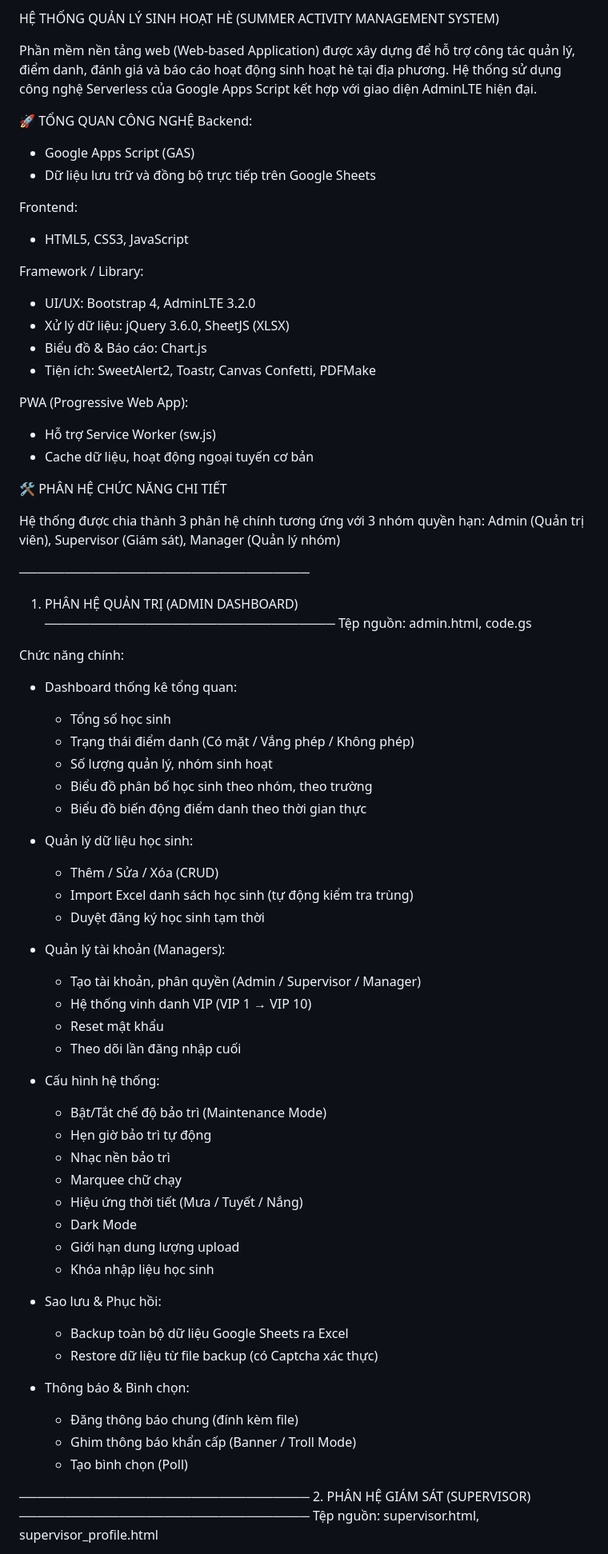
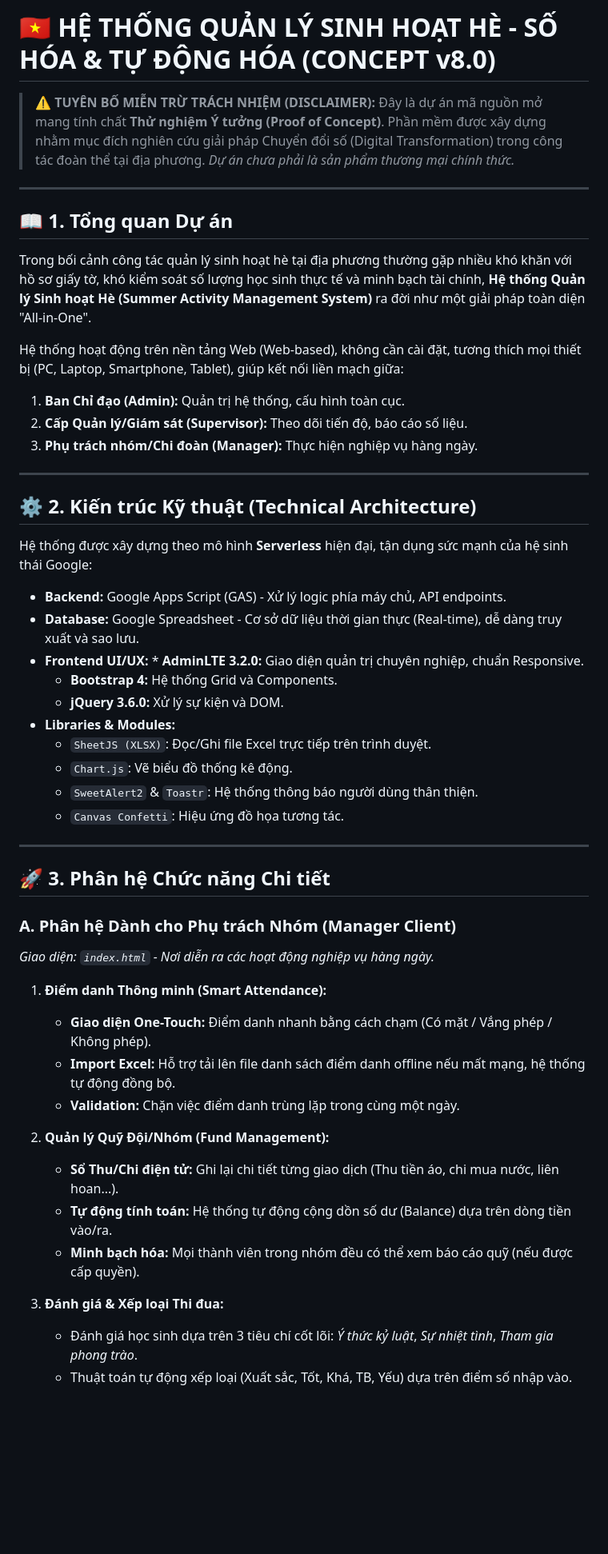
Before and after one commit to trietpko2002/Du_an_web_quan_ly_sinh_hoat_he_google_sheet, a Markdown page: README.md, the part around one of its changes. Shown at 80% size. Drawn GitHub-style; blank space fills up the shorter version.

```diff
--- a/README.md
+++ b/README.md
@@ -1,75 +1,55 @@
-HỆ THỐNG QUẢN LÝ SINH HOẠT HÈ (SUMMER ACTIVITY MANAGEMENT SYSTEM)
+# 🇻🇳 HỆ THỐNG QUẢN LÝ SINH HOẠT HÈ - SỐ HÓA & TỰ ĐỘNG HÓA (CONCEPT v8.0)
 
-Phần mềm nền tảng web (Web-based Application) được xây dựng để hỗ trợ công tác quản lý, điểm danh, đánh giá và báo cáo hoạt động sinh hoạt hè tại địa phương. Hệ thống sử dụng công nghệ Serverless của Google Apps Script kết hợp với giao diện AdminLTE hiện đại.
+> **⚠️ TUYÊN BỐ MIỄN TRỪ TRÁCH NHIỆM (DISCLAIMER):**
+> Đây là dự án mã nguồn mở mang tính chất **Thử nghiệm Ý tưởng (Proof of Concept)**. Phần mềm được xây dựng nhằm mục đích nghiên cứu giải pháp Chuyển đổi số (Digital Transformation) trong công tác đoàn thể tại địa phương.
+> *Dự án chưa phải là sản phẩm thương mại chính thức.*
 
-🚀 TỔNG QUAN CÔNG NGHỆ
-Backend:
-- Google Apps Script (GAS)
-- Dữ liệu lưu trữ và đồng bộ trực tiếp trên Google Sheets
+---
 
-Frontend:
-- HTML5, CSS3, JavaScript
+## 📖 1. Tổng quan Dự án
 
-Framework / Library:
-- UI/UX: Bootstrap 4, AdminLTE 3.2.0
-- Xử lý dữ liệu: jQuery 3.6.0, SheetJS (XLSX)
-- Biểu đồ & Báo cáo: Chart.js
-- Tiện ích: SweetAlert2, Toastr, Canvas Confetti, PDFMake
+Trong bối cảnh công tác quản lý sinh hoạt hè tại địa phương thường gặp nhiều khó khăn với hồ sơ giấy tờ, khó kiểm soát số lượng học sinh thực tế và minh bạch tài chính, **Hệ thống Quản lý Sinh hoạt Hè (Summer Activity Management System)** ra đời như một giải pháp toàn diện "All-in-One".
 
-PWA (Progressive Web App):
-- Hỗ trợ Service Worker (sw.js)
-- Cache dữ liệu, hoạt động ngoại tuyến cơ bản
+Hệ thống hoạt động trên nền tảng Web (Web-based), không cần cài đặt, tương thích mọi thiết bị (PC, Laptop, Smartphone, Tablet), giúp kết nối liền mạch giữa:
+1.  **Ban Chỉ đạo (Admin):** Quản trị hệ thống, cấu hình toàn cục.
+2.  **Cấp Quản lý/Giám sát (Supervisor):** Theo dõi tiến độ, báo cáo số liệu.
+3.  **Phụ trách nhóm/Chi đoàn (Manager):** Thực hiện nghiệp vụ hàng ngày.
 
-🛠 PHÂN HỆ CHỨC NĂNG CHI TIẾT
+---
 
-Hệ thống được chia thành 3 phân hệ chính tương ứng với 3 nhóm quyền hạn:
-Admin (Quản trị viên), Supervisor (Giám sát), Manager (Quản lý nhóm)
+## ⚙️ 2. Kiến trúc Kỹ thuật (Technical Architecture)
 
-────────────────────────────────
-1. PHÂN HỆ QUẢN TRỊ (ADMIN DASHBOARD)
-────────────────────────────────
-Tệp nguồn: admin.html, code.gs
+Hệ thống được xây dựng theo mô hình **Serverless** hiện đại, tận dụng sức mạnh của hệ sinh thái Google:
 
-Chức năng chính:
-- Dashboard thống kê tổng quan:
-  + Tổng số học sinh
-  + Trạng thái điểm danh (Có mặt / Vắng phép / Không phép)
-  + Số lượng quản lý, nhóm sinh hoạt
-  + Biểu đồ phân bố học sinh theo nhóm, theo trường
-  + Biểu đồ biến động điểm danh theo thời gian thực
+* **Backend:** Google Apps Script (GAS) - Xử lý logic phía máy chủ, API endpoints.
+* **Database:** Google Spreadsheet - Cơ sở dữ liệu thời gian thực (Real-time), dễ dàng truy xuất và sao lưu.
+* **Frontend UI/UX:** * **AdminLTE 3.2.0:** Giao diện quản trị chuyên nghiệp, chuẩn Responsive.
+    * **Bootstrap 4:** Hệ thống Grid và Components.
+    * **jQuery 3.6.0:** Xử lý sự kiện và DOM.
+* **Libraries & Modules:**
+    * `SheetJS (XLSX)`: Đọc/Ghi file Excel trực tiếp trên trình duyệt.
+    * `Chart.js`: Vẽ biểu đồ thống kê động.
+    * `SweetAlert2` & `Toastr`: Hệ thống thông báo người dùng thân thiện.
+    * `Canvas Confetti`: Hiệu ứng đồ họa tương tác.
 
-- Quản lý dữ liệu học sinh:
-  + Thêm / Sửa / Xóa (CRUD)
-  + Import Excel danh sách học sinh (tự động kiểm tra trùng)
-  + Duyệt đăng ký học sinh tạm thời
+---
 
-- Quản lý tài khoản (Managers):
-  + Tạo tài khoản, phân quyền (Admin / Supervisor / Manager)
-  + Hệ thống vinh danh VIP (VIP 1 → VIP 10)
-  + Reset mật khẩu
-  + Theo dõi lần đăng nhập cuối
+## 🚀 3. Phân hệ Chức năng Chi tiết
 
-- Cấu hình hệ thống:
-  + Bật/Tắt chế độ bảo trì (Maintenance Mode)
-  + Hẹn giờ bảo trì tự động
-  + Nhạc nền bảo trì
-  + Marquee chữ chạy
-  + Hiệu ứng thời tiết (Mưa / Tuyết / Nắng)
-  + Dark Mode
-  + Giới hạn dung lượng upload
-  + Khóa nhập liệu học sinh
+### A. Phân hệ Dành cho Phụ trách Nhóm (Manager Client)
+*Giao diện: `index.html` - Nơi diễn ra các hoạt động nghiệp vụ hàng ngày.*
 
-- Sao lưu & Phục hồi:
-  + Backup toàn bộ dữ liệu Google Sheets ra Excel
-  + Restore dữ liệu từ file backup (có Captcha xác thực)
+1.  **Điểm danh Thông minh (Smart Attendance):**
+    * **Giao diện One-Touch:** Điểm danh nhanh bằng cách chạm (Có mặt / Vắng phép / Không phép).
+    * **Import Excel:** Hỗ trợ tải lên file danh sách điểm danh offline nếu mất mạng, hệ thống tự động đồng bộ.
+    * **Validation:** Chặn việc điểm danh trùng lặp trong cùng một ngày.
 
-- Thông báo & Bình chọn:
-  + Đăng thông báo chung (đính kèm file)
-  + Ghim thông báo khẩn cấp (Banner / Troll Mode)
-  + Tạo bình chọn (Poll)
+2.  **Quản lý Quỹ Đội/Nhóm (Fund Management):**
+    * **Sổ Thu/Chi điện tử:** Ghi lại chi tiết từng giao dịch (Thu tiền áo, chi mua nước, liên hoan...).
+    * **Tự động tính toán:** Hệ thống tự động cộng dồn số dư (Balance) dựa trên dòng tiền vào/ra.
+    * **Minh bạch hóa:** Mọi thành viên trong nhóm đều có thể xem báo cáo quỹ (nếu được cấp quyền).
 
-────────────────────────────────
-2. PHÂN HỆ GIÁM SÁT (SUPERVISOR)
-────────────────────────────────
-Tệp nguồn: supervisor.html, supervisor_profile.html
+3.  **Đánh giá & Xếp loại Thi đua:**
+    * Đánh giá học sinh dựa trên 3 tiêu chí cốt lõi: *Ý thức kỷ luật*, *Sự nhiệt tình*, *Tham gia phong trào*.
+    * Thuật toán tự động xếp loại (Xuất sắc, Tốt, Khá, TB, Yếu) dựa trên điểm số nhập vào.
 
```
Also changed, not shown: other parts of README.md (+83 -60 lines).
